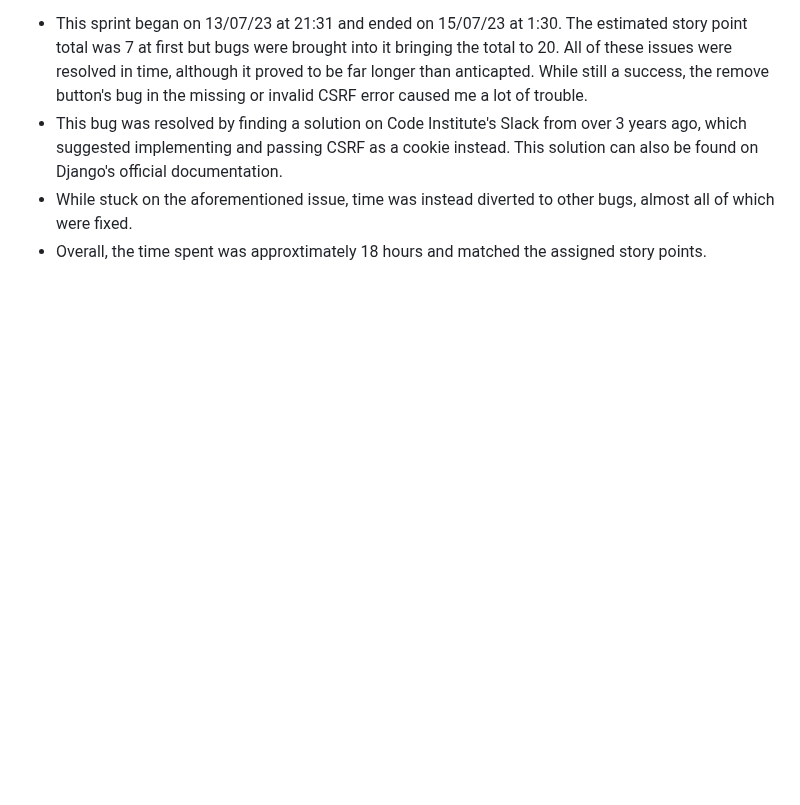
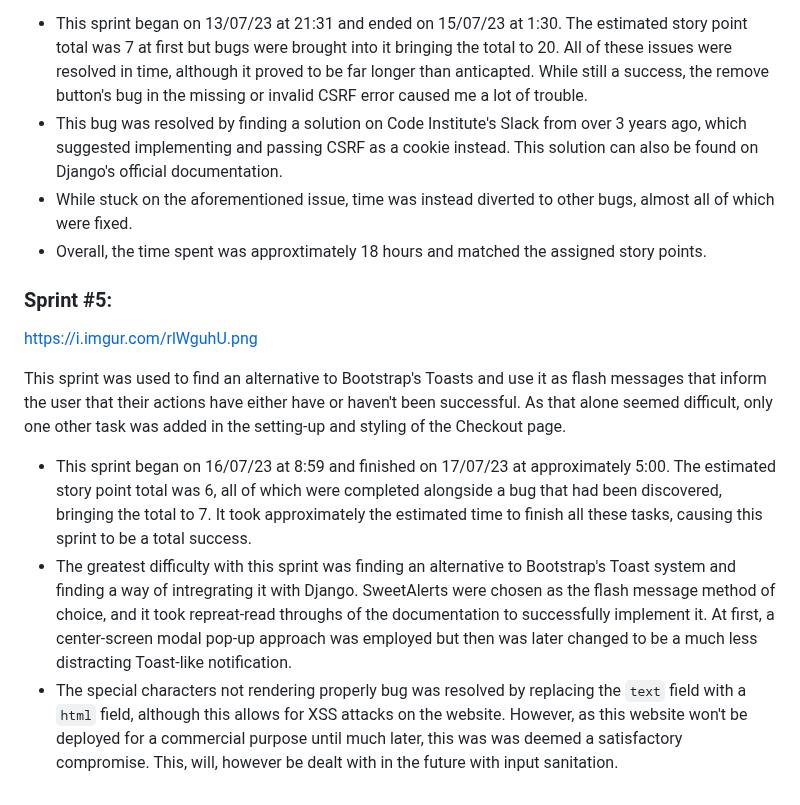
Before and after one commit to Ryael/neon-shore, a Markdown page: AGILE.md, the part around the change. Drawn GitHub-style; blank space fills up the shorter version.

Commit message:
Add results of 5th sprint

```diff
--- a/AGILE.md
+++ b/AGILE.md
@@ -66,3 +66,13 @@ The aim of this sprint was to set-up and style the Bag page, implement being abl
 - This bug was resolved by finding a solution on Code Institute's Slack from over 3 years ago, which suggested implementing and passing CSRF as a cookie instead. This solution can also be found on Django's official documentation.
 - While stuck on the aforementioned issue, time was instead diverted to other bugs, almost all of which were fixed.
 - Overall, the time spent was approxtimately 18 hours and matched the assigned story points.
+
+### Sprint #5:
+
+https://i.imgur.com/rlWguhU.png
+
+This sprint was used to find an alternative to Bootstrap's Toasts and use it as flash messages that inform the user that their actions have either have or haven't been successful. As that alone seemed difficult, only one other task was added in the setting-up and styling of the Checkout page.
+
+- This sprint began on 16/07/23 at 8:59 and finished on 17/07/23 at approximately 5:00. The estimated story point total was 6, all of which were completed alongside a bug that had been discovered, bringing the total to 7. It took approximately the estimated time to finish all these tasks, causing this sprint to be a total success.
+- The greatest difficulty with this sprint was finding an alternative to Bootstrap's Toast system and finding a way of intregrating it with Django. SweetAlerts were chosen as the flash message method of choice, and it took repreat-read throughs of the documentation to successfully implement it. At first, a center-screen modal pop-up approach was employed but then was later changed to be a much less distracting Toast-like notification.
+- The special characters not rendering properly bug was resolved by replacing the `text` field with a `html` field, although this allows for XSS attacks on the website. However, as this website won't be deployed for a commercial purpose until much later, this was was deemed a satisfactory compromise. This, will, however be dealt with in the future with input sanitation.
```
